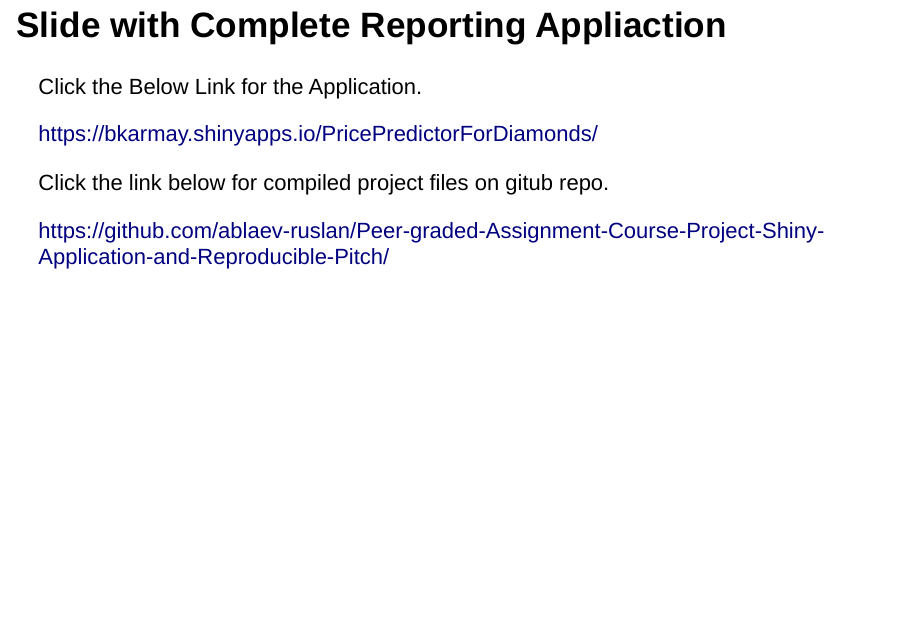
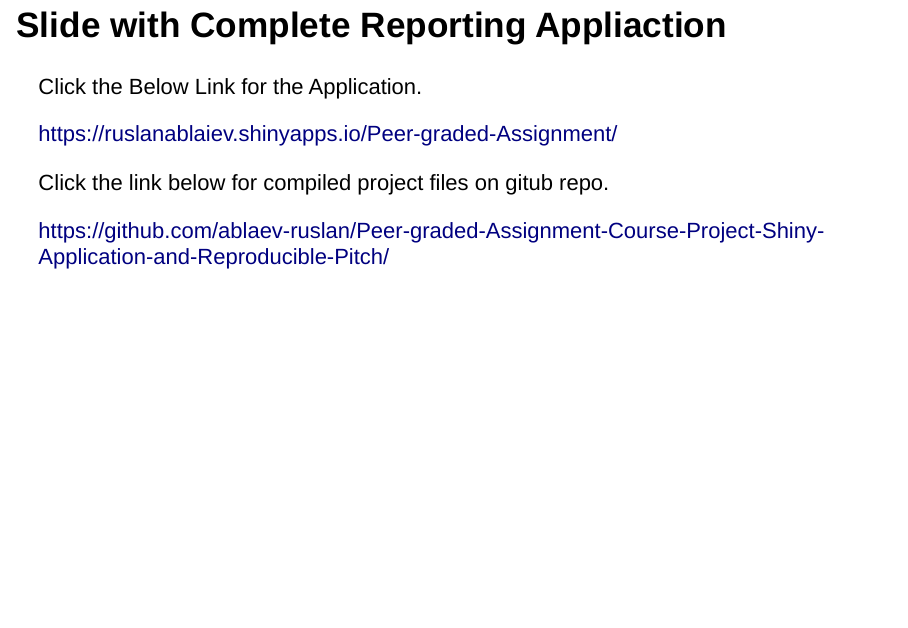
Before and after one commit to ablaev-ruslan/Peer-graded-Assignment-Course-Project-Shiny-Application-and-Reproducible-Pitch, an R Markdown document (Shiny App and repro pitch.Rmd): page 4 of 5. Rendered offline with R 4.5, knitr and Pandoc, with nearby package versions; drawn as Slidy slides in place of the format the file asks for.

Commit message:
Update Shiny App and repro pitch.Rmd

```diff
--- a/Shiny App and repro pitch.Rmd
+++ b/Shiny App and repro pitch.Rmd
@@ -26,7 +26,7 @@
 
 Click the Below Link for the Application.
 
-https://bkarmay.shinyapps.io/PricePredictorForDiamonds/
+https://ruslanablaiev.shinyapps.io/Peer-graded-Assignment/
 
 Click the link below for compiled project files on gitub repo.
 
```
